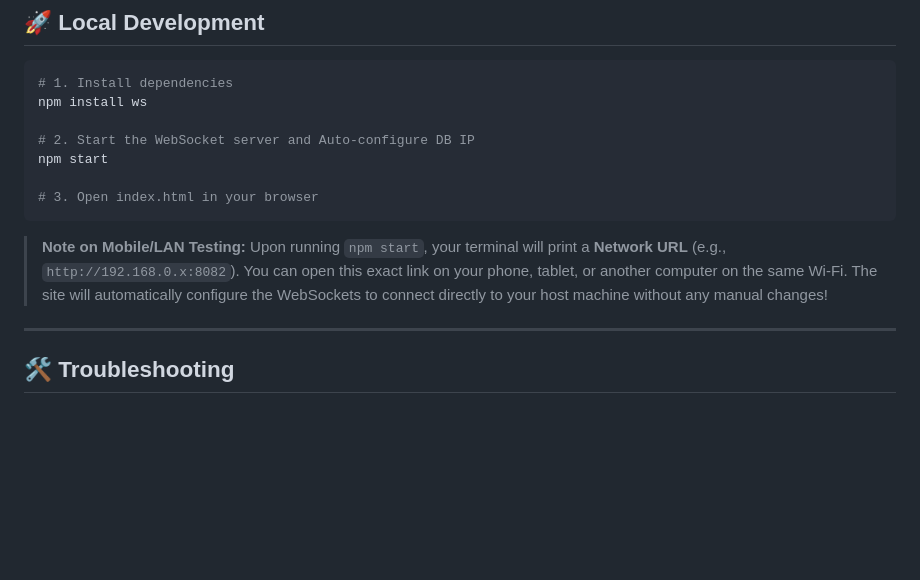
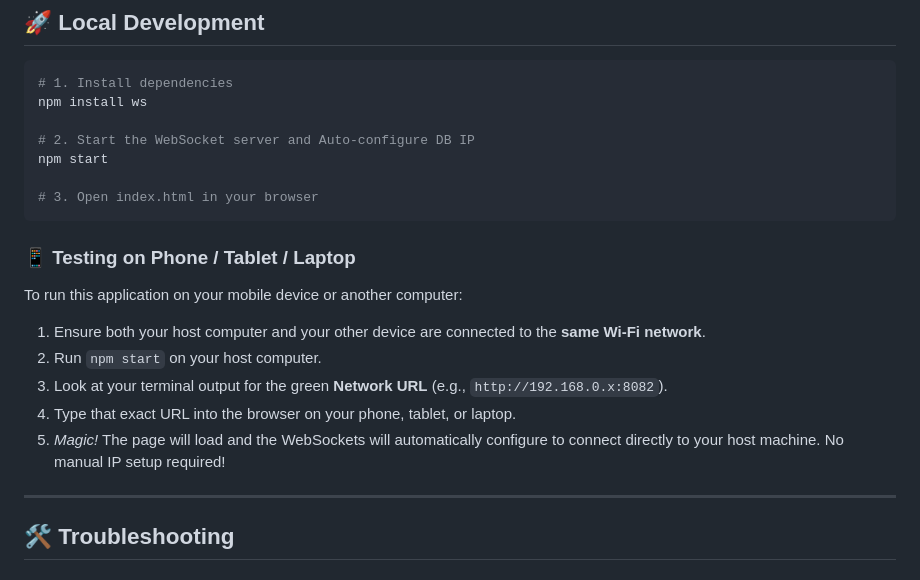
Before and after one commit to anudeepbikumalla/websockets-learn, a Markdown page: README.md, the part around the change. GitHub-like rendering; blank space fills up the shorter version.

Commit message:
docs: Add explicit steps for testing on mobile device/laptop

````diff
--- a/README.md
+++ b/README.md
@@ -90,8 +90,14 @@ npm start
 # 3. Open index.html in your browser
 ```
 
-> **Note on Mobile/LAN Testing:**
-> Upon running `npm start`, your terminal will print a **Network URL** (e.g., `http://192.168.0.x:8082`). You can open this exact link on your phone, tablet, or another computer on the same Wi-Fi. The site will automatically configure the WebSockets to connect directly to your host machine without any manual changes!
+### 📱 Testing on Phone / Tablet / Laptop
+
+To run this application on your mobile device or another computer:
+1. Ensure both your host computer and your other device are connected to the **same Wi-Fi network**.
+2. Run `npm start` on your host computer.
+3. Look at your terminal output for the green **Network URL** (e.g., `http://192.168.0.x:8082`).
+4. Type that exact URL into the browser on your phone, tablet, or laptop.
+5. *Magic!* The page will load and the WebSockets will automatically configure to connect directly to your host machine. No manual IP setup required!
 
 ---
 
````
